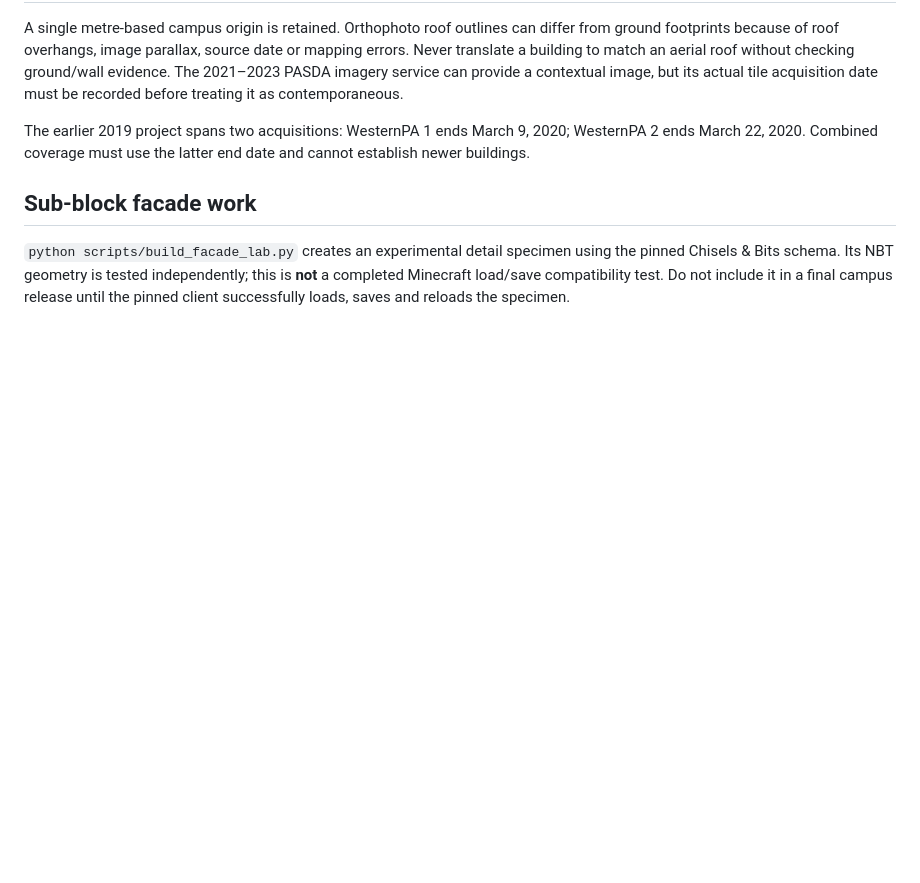
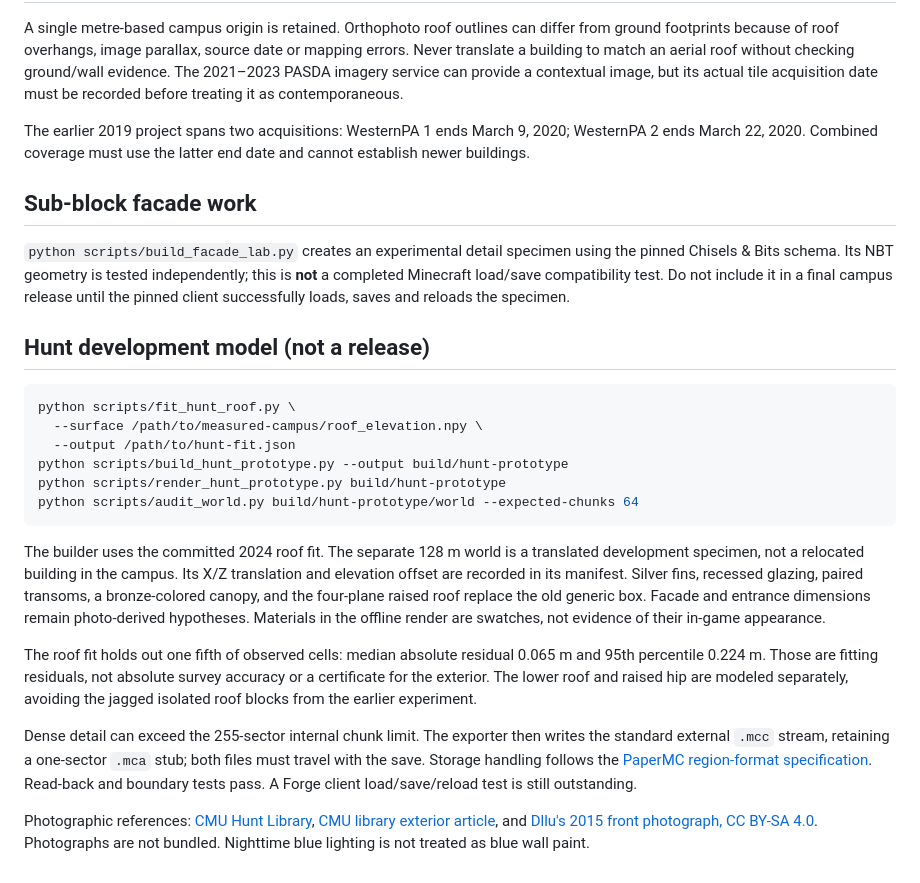
Before and after one commit to Schrodinger39/CMUcraft, a Markdown page: docs/SURVEY.md, the part around the change. GitHub-like rendering; blank space fills up the shorter version.

````diff
--- a/docs/SURVEY.md
+++ b/docs/SURVEY.md
@@ -30,3 +30,22 @@ The earlier 2019 project spans two acquisitions: WesternPA 1 ends March 9, 2020;
 ## Sub-block facade work
 
 `python scripts/build_facade_lab.py` creates an experimental detail specimen using the pinned Chisels & Bits schema. Its NBT geometry is tested independently; this is **not** a completed Minecraft load/save compatibility test. Do not include it in a final campus release until the pinned client successfully loads, saves and reloads the specimen.
+
+## Hunt development model (not a release)
+
+```bash
+python scripts/fit_hunt_roof.py \
+  --surface /path/to/measured-campus/roof_elevation.npy \
+  --output /path/to/hunt-fit.json
+python scripts/build_hunt_prototype.py --output build/hunt-prototype
+python scripts/render_hunt_prototype.py build/hunt-prototype
+python scripts/audit_world.py build/hunt-prototype/world --expected-chunks 64
+```
+
+The builder uses the committed 2024 roof fit. The separate 128 m world is a translated development specimen, not a relocated building in the campus. Its X/Z translation and elevation offset are recorded in its manifest. Silver fins, recessed glazing, paired transoms, a bronze-colored canopy, and the four-plane raised roof replace the old generic box. Facade and entrance dimensions remain photo-derived hypotheses. Materials in the offline render are swatches, not evidence of their in-game appearance.
+
+The roof fit holds out one fifth of observed cells: median absolute residual 0.065 m and 95th percentile 0.224 m. Those are fitting residuals, not absolute survey accuracy or a certificate for the exterior. The lower roof and raised hip are modeled separately, avoiding the jagged isolated roof blocks from the earlier experiment.
+
+Dense detail can exceed the 255-sector internal chunk limit. The exporter then writes the standard external `.mcc` stream, retaining a one-sector `.mca` stub; both files must travel with the save. Storage handling follows the [PaperMC region-format specification](https://github.com/PaperMC/SectorTool/blob/master/SPECIFICATION.MD). Read-back and boundary tests pass. A Forge client load/save/reload test is still outstanding.
+
+Photographic references: [CMU Hunt Library](https://library.cmu.edu/visit/hunt), [CMU library exterior article](https://library.cmu.edu/about/news/2024-11/hunt-library), and [Dllu's 2015 front photograph, CC BY-SA 4.0](https://commons.wikimedia.org/wiki/File:Carnegie_Mellon_University_Hunt_Library_front.jpg). Photographs are not bundled. Nighttime blue lighting is not treated as blue wall paint.
````
Also changed, not shown: README.md (+6 -2 lines), audit/hunt-exterior-prototype.png (added), 5 other files.
